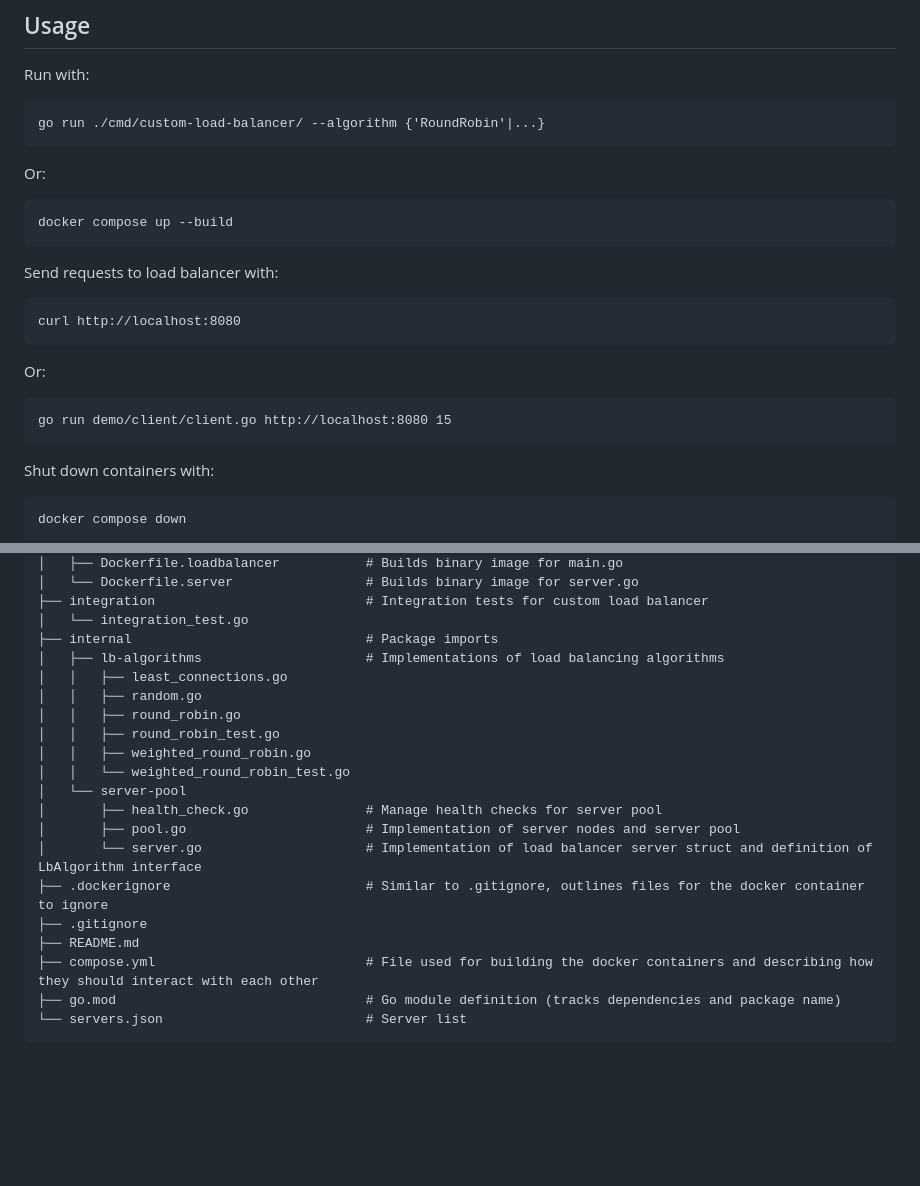
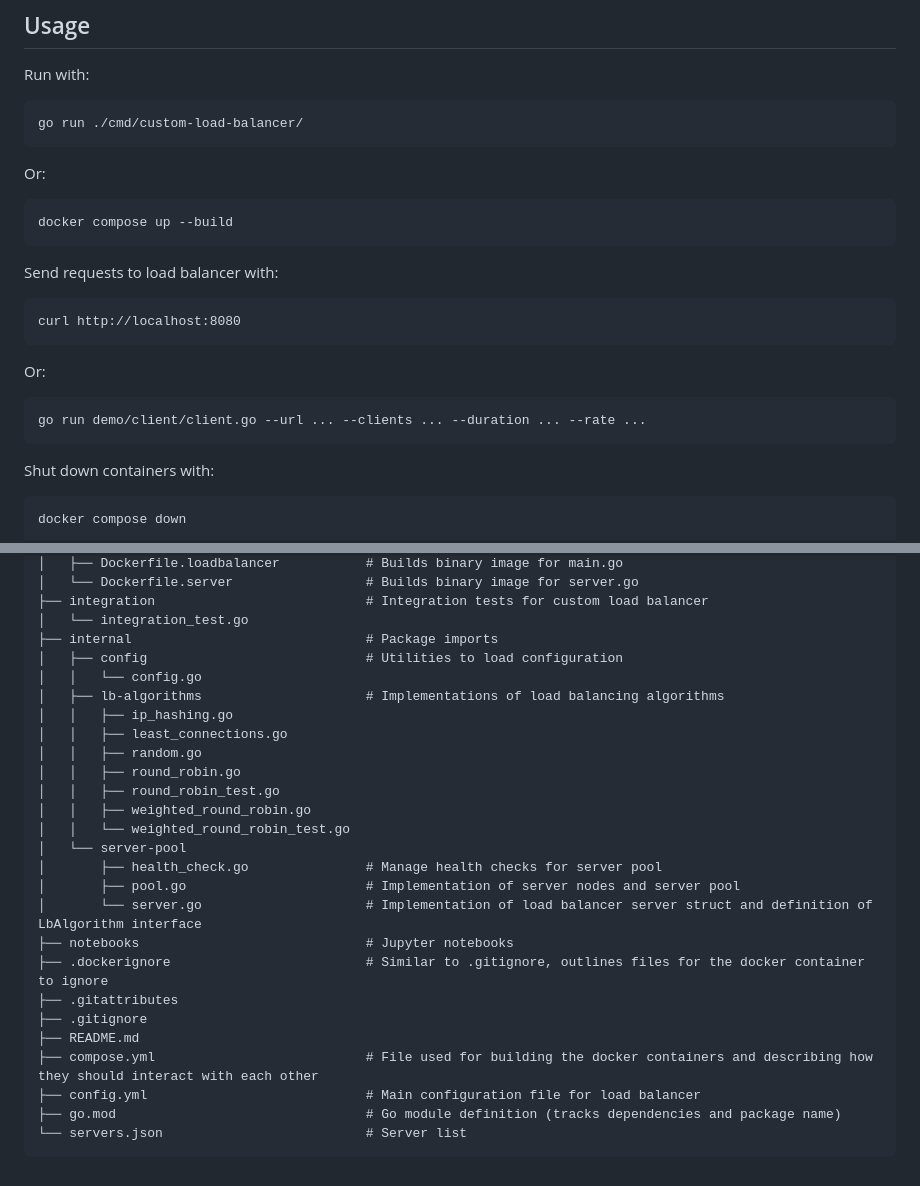
Before and after one commit to TresMichitos/custom-load-balancer, a Markdown page: README.md, 2 parts joined by grey strips. Rendered like a GitHub page; blank space fills up the shorter version.

Commit message:
doc: Update README.md

````diff
--- a/README.md
+++ b/README.md
@@ -24,7 +24,7 @@ Custom implementation of a load balancer using Go.
 
 Run with:
   ```
-  go run ./cmd/custom-load-balancer/ --algorithm {'RoundRobin'|...}
+  go run ./cmd/custom-load-balancer/
   ```
 Or:
   ```
@@ -37,7 +37,7 @@ Send requests to load balancer with:
   ```
 Or:
   ```
-  go run demo/client/client.go http://localhost:8080 15
+  go run demo/client/client.go --url ... --clients ... --duration ... --rate ...
   ```
 
 Shut down containers with:
@@ -128,7 +128,10 @@ Run Integration Tests with:
 ├── integration                           # Integration tests for custom load balancer
 │   └── integration_test.go
 ├── internal                              # Package imports
+│   ├── config                            # Utilities to load configuration
+│   │   └── config.go
 │   ├── lb-algorithms                     # Implementations of load balancing algorithms
+│   │   ├── ip_hashing.go
 │   │   ├── least_connections.go
 │   │   ├── random.go
 │   │   ├── round_robin.go
@@ -139,10 +142,13 @@ Run Integration Tests with:
 │       ├── health_check.go               # Manage health checks for server pool
 │       ├── pool.go                       # Implementation of server nodes and server pool
 │       └── server.go                     # Implementation of load balancer server struct and definition of LbAlgorithm interface
+├── notebooks                             # Jupyter notebooks
 ├── .dockerignore                         # Similar to .gitignore, outlines files for the docker container to ignore
+├── .gitattributes
 ├── .gitignore
 ├── README.md
 ├── compose.yml                           # File used for building the docker containers and describing how they should interact with each other
+├── config.yml                            # Main configuration file for load balancer
 ├── go.mod                                # Go module definition (tracks dependencies and package name)
 └── servers.json                          # Server list
 ```
````
